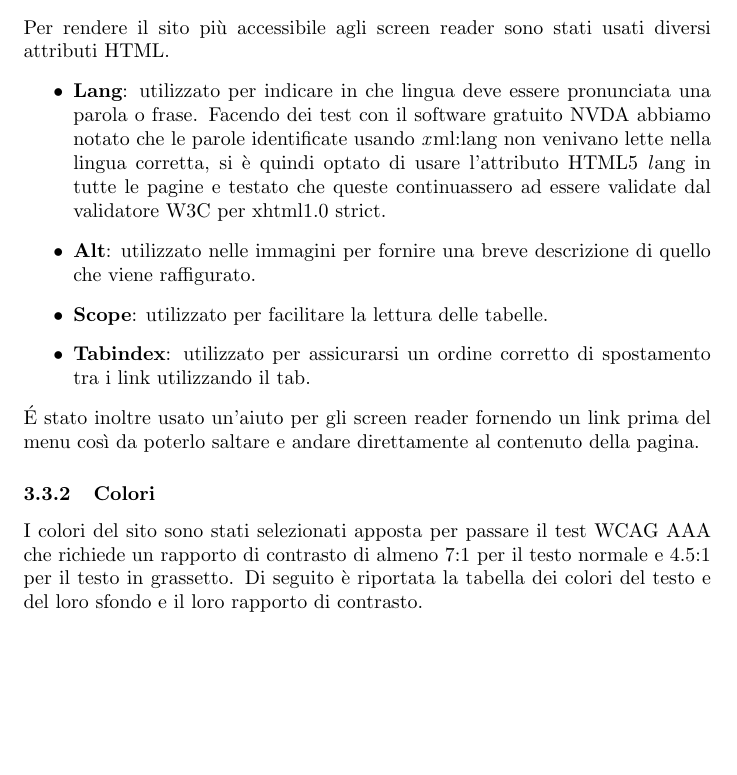
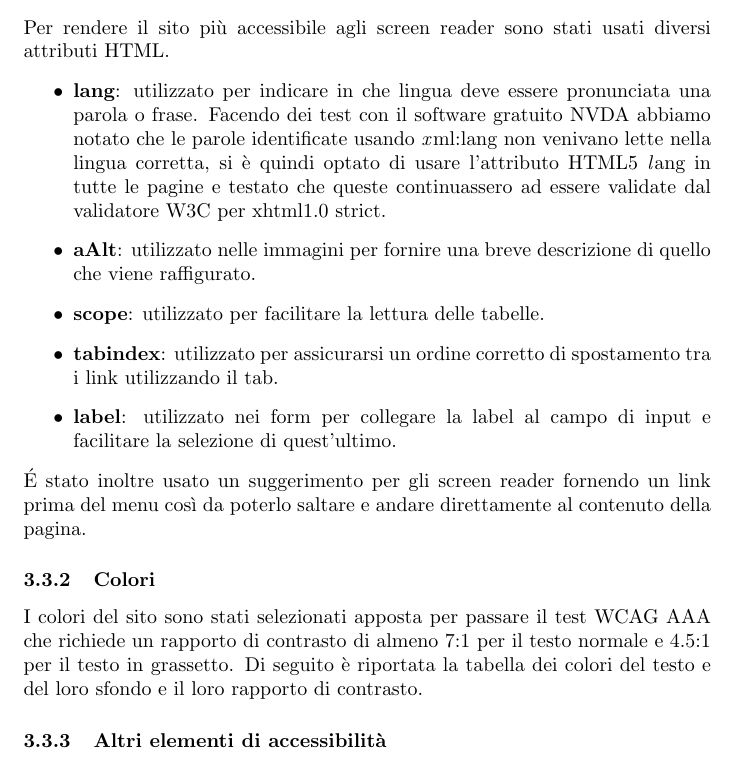
Before and after one commit to Mirco469/ProgettoSushi, a LaTeX document (Relazione/RelazioneTecWeb.tex): part of page 6 of 10, cut so that both start at the same text, the shorter picture padded with empty space. Compiled offline with pdfLaTeX.

Commit message:
Aggiunto commento roba da aggiungere

```diff
--- a/Relazione/RelazioneTecWeb.tex
+++ b/Relazione/RelazioneTecWeb.tex
@@ -124,12 +124,13 @@
 			\subsubsection{Attributi HTML}
 				Per rendere il sito più accessibile agli screen reader sono stati usati diversi attributi HTML.
 					\begin{itemize}
-						\item {\bfseries Lang}: utilizzato per indicare in che lingua deve essere pronunciata una parola o frase. Facendo dei test con il software gratuito NVDA abbiamo notato che le parole identificate usando {\textit xml:lang} non venivano lette nella lingua corretta, si è quindi optato di usare l'attributo HTML5 {\textit lang} in tutte le pagine e testato che queste continuassero ad essere validate dal validatore W3C per xhtml1.0 strict.
-						\item  {\bfseries Alt}: utilizzato nelle immagini per fornire una breve descrizione di quello che viene raffigurato.
-						\item {\bfseries Scope}: utilizzato per facilitare la lettura delle tabelle.
-						\item  {\bfseries Tabindex}: utilizzato per assicurarsi un ordine corretto di spostamento tra i link utilizzando il tab.
+						\item {\bfseries lang}: utilizzato per indicare in che lingua deve essere pronunciata una parola o frase. Facendo dei test con il software gratuito NVDA abbiamo notato che le parole identificate usando {\textit xml:lang} non venivano lette nella lingua corretta, si è quindi optato di usare l'attributo HTML5 {\textit lang} in tutte le pagine e testato che queste continuassero ad essere validate dal validatore W3C per xhtml1.0 strict.
+						\item  {\bfseries aAlt}: utilizzato nelle immagini per fornire una breve descrizione di quello che viene raffigurato.
+						\item {\bfseries scope}: utilizzato per facilitare la lettura delle tabelle.
+						\item  {\bfseries tabindex}: utilizzato per assicurarsi un ordine corretto di spostamento tra i link utilizzando il tab.
+						\item  {\bfseries label}: utilizzato nei form per collegare la label al campo di input e facilitare la selezione di quest'ultimo.
 					\end{itemize}
-				\'E stato inoltre usato un'aiuto per gli screen reader fornendo un link prima del menu così da poterlo saltare e andare direttamente al contenuto della pagina.
+				\'E stato inoltre usato un suggerimento per gli screen reader fornendo un link prima del menu così da poterlo saltare e andare direttamente al contenuto della pagina.
 			\subsubsection{Colori}
 				I colori del sito sono stati selezionati apposta per passare il test WCAG AAA che richiede un rapporto di contrasto di almeno 7:1 per il testo normale e 4.5:1 per il testo in grassetto. Di seguito è riportata la tabella dei colori del testo e del loro sfondo e il loro rapporto di contrasto.
 				\captionsetup[table]{name=Tabella}
@@ -152,6 +153,8 @@
 						\end{tabular}
 					\end{center}
 				\end{table}
+			\subsubsection{Altri elementi di accessibilità}
+				%colore link visitati, link circolari, accessibilità mobile, breadcrumb, uso di standard web (w3c validated), carousel non atuomatico, torna su, evitato font scorrevoli/lampeggianti/troppo elaborati/testo sbarrato, immagine logo come sfondo perchè non costrituisce parte del contenuto, menu ad hamburger cmq visibile dagli screen reader perchè non è stato usato display:none, suggerimento screen reader (ora si trova nel paragrafo attributi html)
 	\section{Implementazione}
 
 		\subsection{Linguaggi}
```
Also changed, not shown: Relazione/RelazioneTecWeb.pdf.
